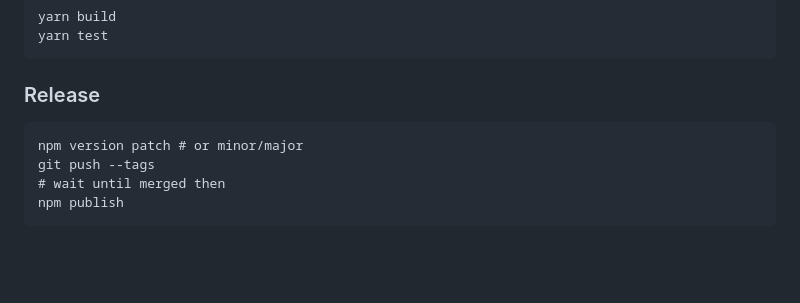
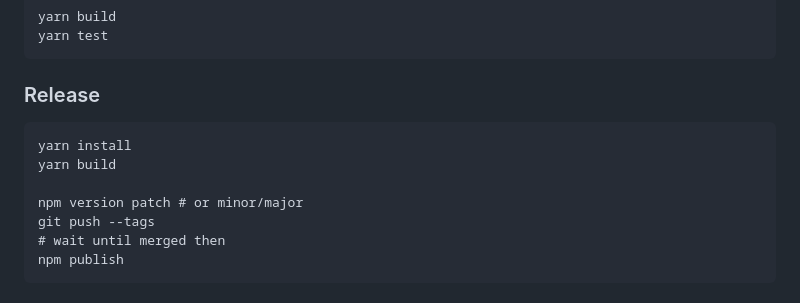
Before and after one commit to wealthica/wealthica.js, a Markdown page: README.md, the part around the change. GitHub-like rendering; blank space fills up the shorter version.

````diff
--- a/README.md
+++ b/README.md
@@ -446,6 +446,9 @@ yarn test
 
 ### Release
 ```
+yarn install
+yarn build
+
 npm version patch # or minor/major
 git push --tags
 # wait until merged then
````
